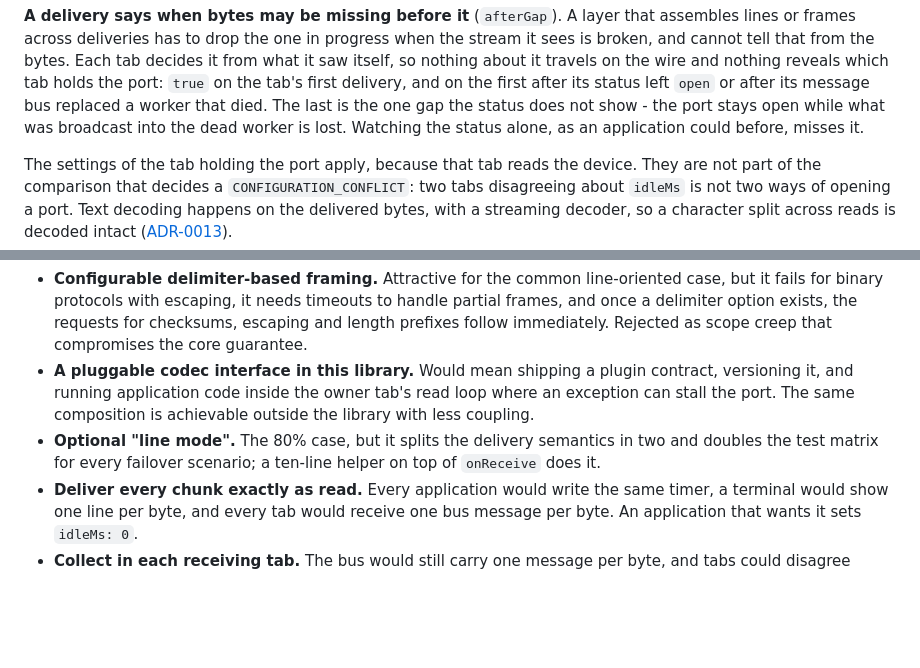
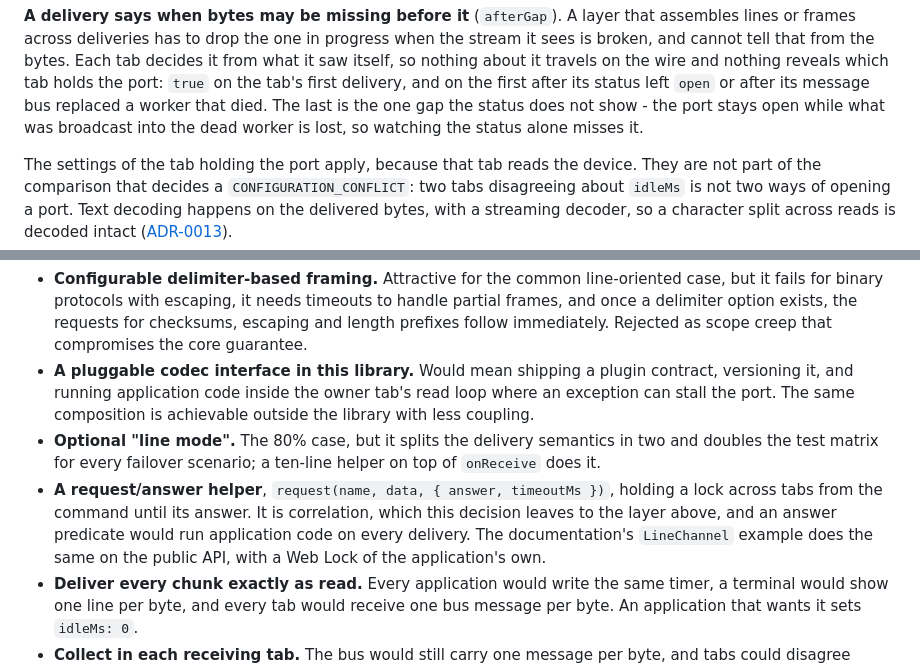
Before and after one commit to tkrepo1234/serial-broker, a Markdown page: docs/adr/0002-scope-transport-only.md, 2 parts joined by grey strips. Drawn GitHub-style; blank space fills up the shorter version.

Commit message:
Keep request and answer out of the library
A request/answer helper is correlation, which ADR-0002 leaves to the layer
above; the LineChannel example does it on the public API. The candidate
leaves the backlog and the ADR names it among the alternatives.

```diff
--- a/docs/adr/0002-scope-transport-only.md
+++ b/docs/adr/0002-scope-transport-only.md
@@ -45,8 +45,7 @@ cannot tell that from the bytes. Each tab decides it from what it saw itself, so
 travels on the wire and nothing reveals which tab holds the port: `true` on the tab's first
 delivery, and on the first after its status left `open` or after its message bus replaced a worker
 that died. The last is the one gap the status does not show - the port stays open while what was
-broadcast into the dead worker is lost. Watching the status alone, as an application could before,
-misses it.
+broadcast into the dead worker is lost, so watching the status alone misses it.
 
 The settings of the tab holding the port apply, because that tab reads the device. They are not
 part of the comparison that decides a `CONFIGURATION_CONFLICT`: two tabs disagreeing about `idleMs`
@@ -64,6 +63,10 @@ decoder, so a character split across reads is decoded intact ([ADR-0013](./0013-
   can stall the port. The same composition is achievable outside the library with less coupling.
 - **Optional "line mode".** The 80% case, but it splits the delivery semantics in two and doubles
   the test matrix for every failover scenario; a ten-line helper on top of `onReceive` does it.
+- **A request/answer helper**, `request(name, data, { answer, timeoutMs })`, holding a lock across
+  tabs from the command until its answer. It is correlation, which this decision leaves to the layer
+  above, and an answer predicate would run application code on every delivery. The documentation's
+  `LineChannel` example does the same on the public API, with a Web Lock of the application's own.
 - **Deliver every chunk exactly as read.** Every application would write the same timer, a terminal
   would show one line per byte, and every tab would receive one bus message per byte. An
   application that wants it sets `idleMs: 0`.
```
Also changed, not shown: BACKLOG.md (+0 -2 lines).
